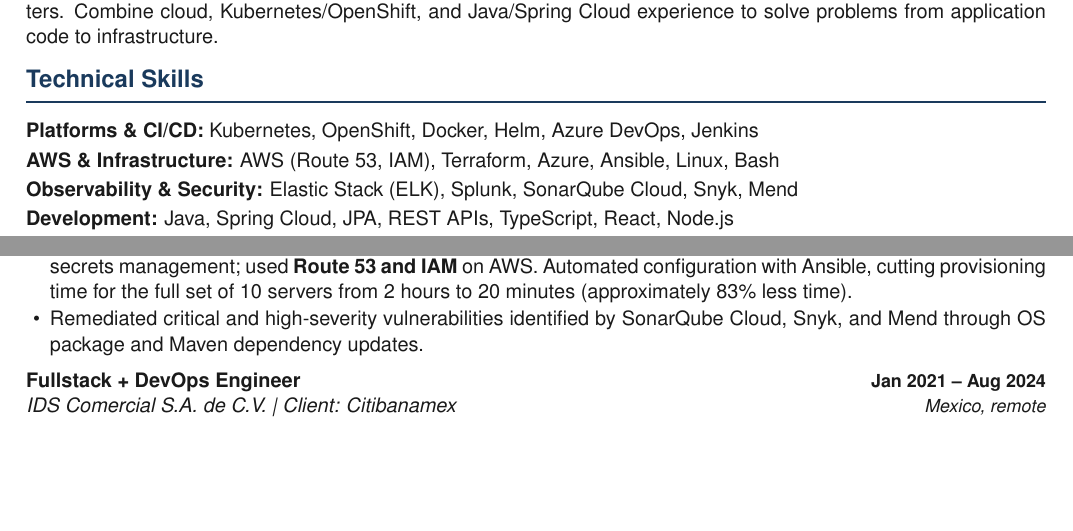
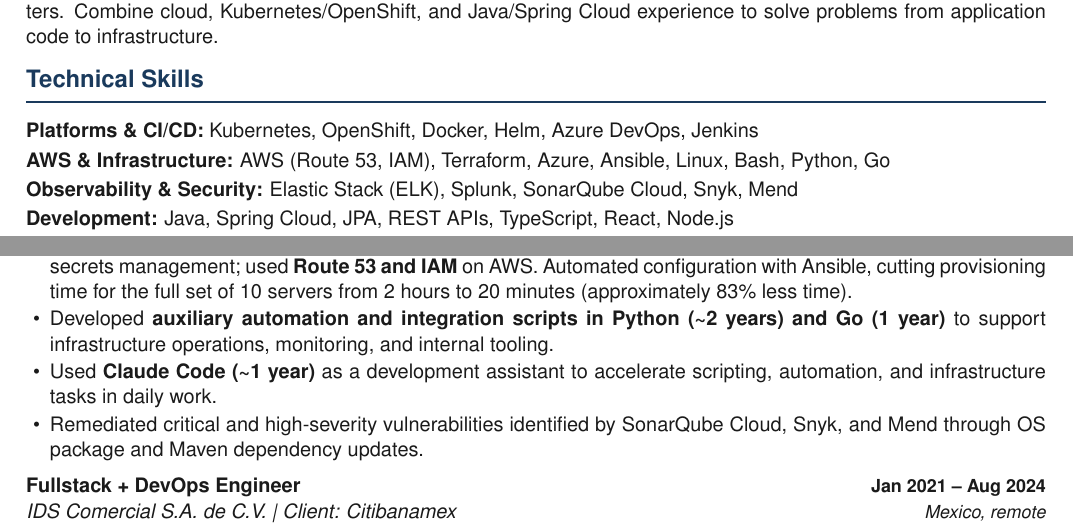
Before and after one commit to AlanVieyra333/resume, a LaTeX document (main.tex, which reads lang/en.tex): two parts of page 1 of 2, joined at a grey line, cut so that both start at the same text, the shorter picture padded with empty space. Compiled offline with pdfLaTeX.

Commit message:
feat: add Python, Go, and Claude Code to skills and Veradat role
- Add Python (~2 years) and Go (1 year) to AWS & Infrastructure skills
- Add Claude Code (~1 year) as development assistant in latest role
- Fix Makefile docker command to work without TTY (-it -> -i --rm)

```diff
--- a/lang/en.tex
+++ b/lang/en.tex
@@ -6,7 +6,7 @@
 
 \section*{Technical Skills}
 \skillrow{Platforms \& CI/CD}{Kubernetes, OpenShift, Docker, Helm, Azure DevOps, Jenkins}
-\skillrow{AWS \& Infrastructure}{AWS (Route~53, IAM), Terraform, Azure, Ansible, Linux, Bash}
+\skillrow{AWS \& Infrastructure}{AWS (Route~53, IAM), Terraform, Azure, Ansible, Linux, Bash, Python, Go}
 \skillrow{Observability \& Security}{Elastic Stack (ELK), Splunk, SonarQube Cloud, Snyk, Mend}
 \skillrow{Development}{Java, Spring Cloud, JPA, REST APIs, TypeScript, React, Node.js}
 \skillrow{Data \& Tooling}{Oracle, PostgreSQL, Kafka, RabbitMQ, Git, Maven, Nexus}
@@ -19,6 +19,8 @@
     \item Manage \textbf{9 production clusters: 8 Kubernetes and 1 OpenShift}. Implemented readiness/liveness probes to control when instances receive traffic and trigger recovery during rolling updates.
     \item Implemented \textbf{Elastic Stack} monitoring and alerts across all 9 clusters, reducing \textbf{incident detection time from 60 to 30 minutes} (a 50\% reduction).
     \item Provisioned \textbf{AWS and Azure infrastructure using Terraform}, including virtual machines, load balancers, and secrets management; used \textbf{Route~53 and IAM} on AWS. Automated configuration with Ansible, cutting provisioning time for the full set of 10 servers from 2 hours to 20 minutes (approximately 83\% less time).
+    \item Developed \textbf{auxiliary automation and integration scripts in Python (\textasciitilde 2 years) and Go (1 year)} to support infrastructure operations, monitoring, and internal tooling.
+    \item Used \textbf{Claude Code (\textasciitilde 1 year)} as a development assistant to accelerate scripting, automation, and infrastructure tasks in daily work.
     \item Remediated critical and high-severity vulnerabilities identified by SonarQube Cloud, Snyk, and Mend through OS package and Maven dependency updates.
 \end{itemize}
 
```
Also changed, not shown: lang/es.tex (+3 -1 lines), Makefile.
